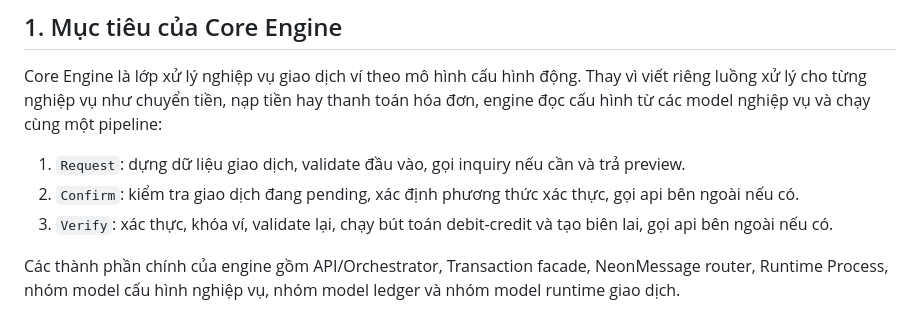
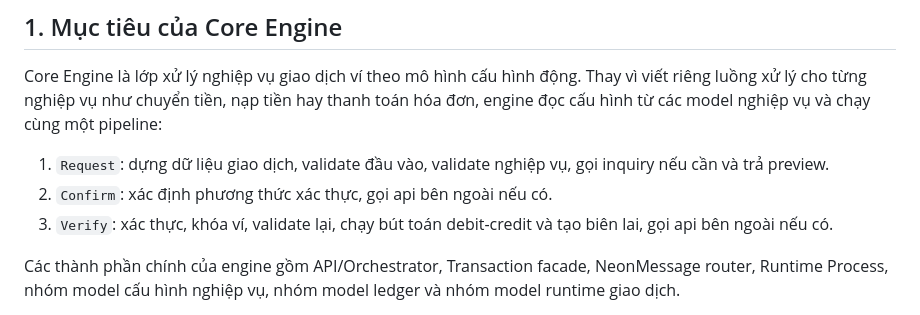
Before and after one commit to NguyenTrongHieutt/Mini-Wallet, a Markdown page: docs/Solution_core_engine/CORE_ENGINE.md, the part around the change. Drawn GitHub-style.

```diff
--- a/docs/Solution_core_engine/CORE_ENGINE.md
+++ b/docs/Solution_core_engine/CORE_ENGINE.md
@@ -6,8 +6,8 @@
 
 Core Engine là lớp xử lý nghiệp vụ giao dịch ví theo mô hình cấu hình động. Thay vì viết riêng luồng xử lý cho từng nghiệp vụ như chuyển tiền, nạp tiền hay thanh toán hóa đơn, engine đọc cấu hình từ các model nghiệp vụ và chạy cùng một pipeline:
 
-1. `Request`: dựng dữ liệu giao dịch, validate đầu vào, gọi inquiry nếu cần và trả preview.
-2. `Confirm`: kiểm tra giao dịch đang pending, xác định phương thức xác thực, gọi api bên ngoài nếu có.
+1. `Request`: dựng dữ liệu giao dịch, validate đầu vào, validate nghiệp vụ, gọi inquiry nếu cần và trả preview.
+2. `Confirm`: xác định phương thức xác thực, gọi api bên ngoài nếu có.
 3. `Verify`: xác thực, khóa ví, validate lại, chạy bút toán debit-credit và tạo biên lai, gọi api bên ngoài nếu có.
 
 Các thành phần chính của engine gồm API/Orchestrator, Transaction facade, NeonMessage router, Runtime Process, nhóm model cấu hình nghiệp vụ, nhóm model ledger và nhóm model runtime giao dịch.
```
